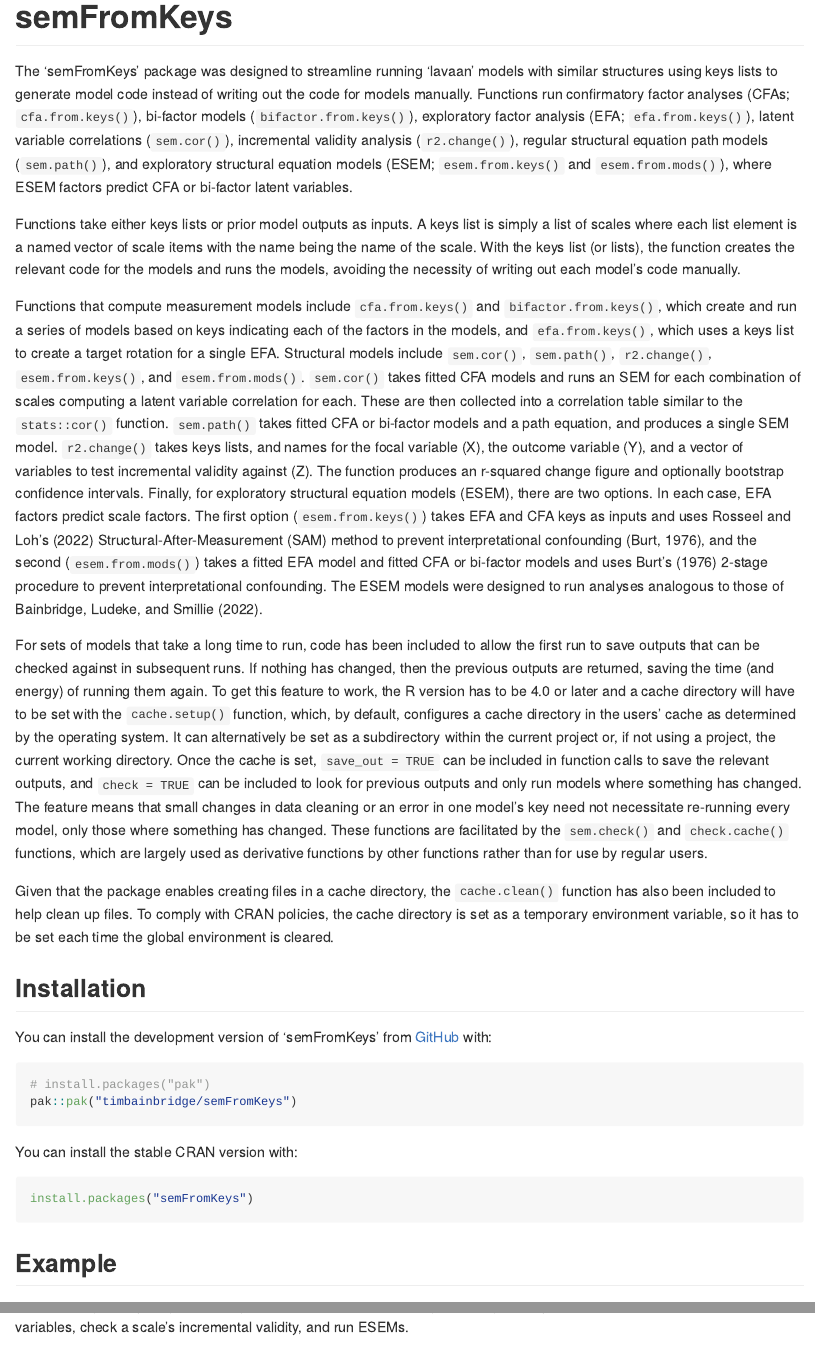
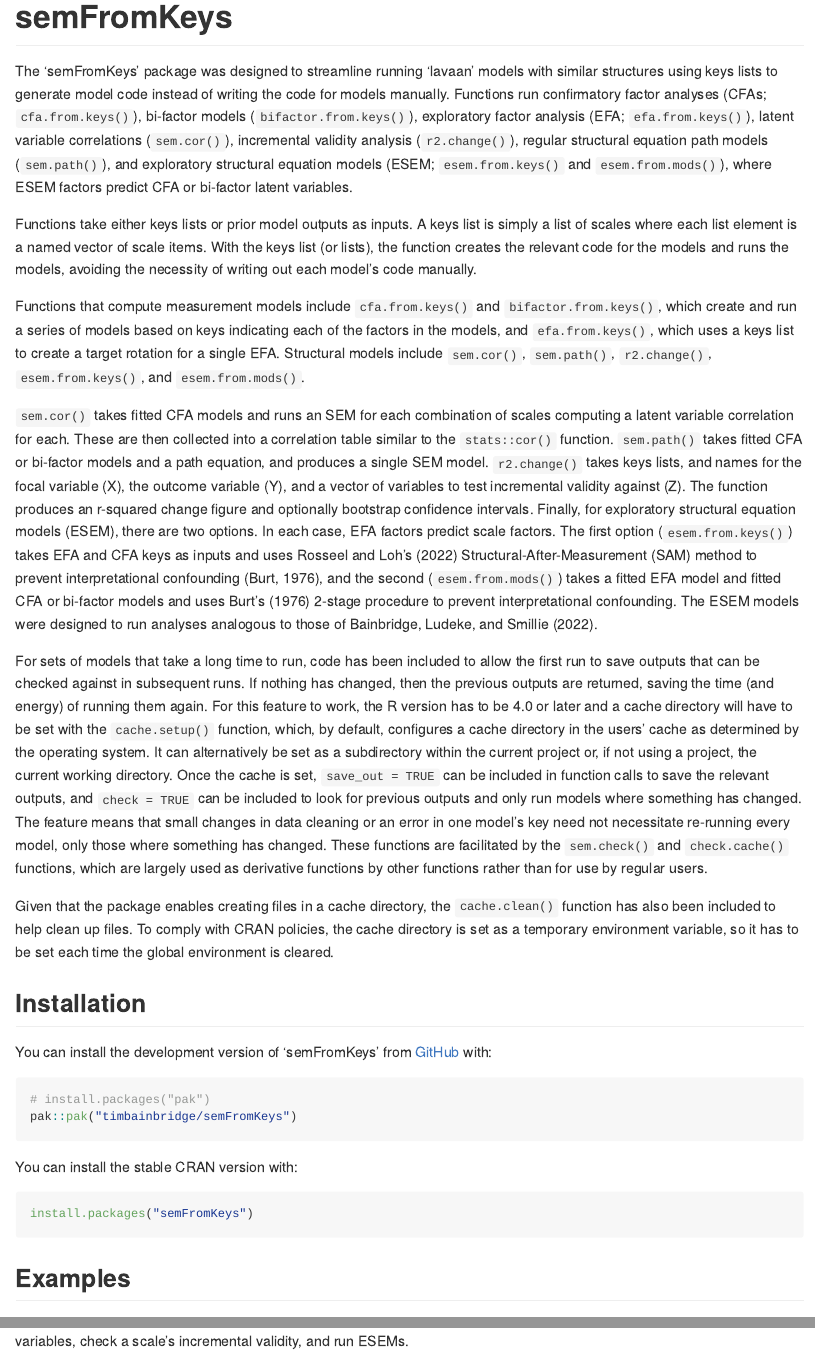
Before and after one commit to timbainbridge/semFromKeys, an R Markdown document (README.Rmd): the page in a window 1100 px wide, from its top, and a second part further down, joined at a grey line. The pictures show the output file README.md that the author committed with the source, drawn offline in the style of GitHub; badge pictures from the web are left out.

Commit message:
Minor readme updates

````diff
--- a/README.Rmd
+++ b/README.Rmd
@@ -19,13 +19,15 @@
 [![R-CMD-check](https://github.com/timbainbridge/semFromKeys/actions/workflows/R-CMD-check.yaml/badge.svg)](https://github.com/timbainbridge/semFromKeys/actions/workflows/R-CMD-check.yaml)
 <!-- badges: end -->
 
-The 'semFromKeys' package was designed to streamline running 'lavaan' models with similar structures using keys lists to generate model code instead of writing out the code for models manually. Functions run confirmatory factor analyses (CFAs; `cfa.from.keys()`), bi-factor models (`bifactor.from.keys()`), exploratory factor analysis (EFA; `efa.from.keys()`), latent variable correlations (`sem.cor()`), incremental validity analysis (`r2.change()`), regular structural equation path models (`sem.path()`), and exploratory structural equation models (ESEM; `esem.from.keys()` and `esem.from.mods()`), where ESEM factors predict CFA or bi-factor latent variables.
+The 'semFromKeys' package was designed to streamline running 'lavaan' models with similar structures using keys lists to generate model code instead of writing the code for models manually. Functions run confirmatory factor analyses (CFAs; `cfa.from.keys()`), bi-factor models (`bifactor.from.keys()`), exploratory factor analysis (EFA; `efa.from.keys()`), latent variable correlations (`sem.cor()`), incremental validity analysis (`r2.change()`), regular structural equation path models (`sem.path()`), and exploratory structural equation models (ESEM; `esem.from.keys()` and `esem.from.mods()`), where ESEM factors predict CFA or bi-factor latent variables.
 
-Functions take either keys lists or prior model outputs as inputs. A keys list is simply a list of scales where each list element is a named vector of scale items with the name being the name of the scale. With the keys list (or lists), the function creates the relevant code for the models and runs the models, avoiding the necessity of writing out each model's code manually.
+Functions take either keys lists or prior model outputs as inputs. A keys list is simply a list of scales where each list element is a named vector of scale items. With the keys list (or lists), the function creates the relevant code for the models and runs the models, avoiding the necessity of writing out each model's code manually.
 
-Functions that compute measurement models include `cfa.from.keys()` and `bifactor.from.keys()`, which create and run a series of models based on keys indicating each of the factors in the models, and `efa.from.keys()`, which uses a keys list to create a target rotation for a single EFA. Structural models include `sem.cor()`, `sem.path()`, `r2.change()`, `esem.from.keys()`, and `esem.from.mods()`. `sem.cor()` takes fitted CFA models and runs an SEM for each combination of scales computing a latent variable correlation for each. These are then collected into a correlation table similar to the `stats::cor()` function. `sem.path()` takes fitted CFA or bi-factor models and a path equation, and produces a single SEM model. `r2.change()` takes keys lists, and names for the focal variable (X), the outcome variable (Y), and a vector of variables to test incremental validity against (Z). The function produces an r-squared change figure and optionally bootstrap confidence intervals. Finally, for exploratory structural equation models (ESEM), there are two options. In each case, EFA factors predict scale factors. The first option (`esem.from.keys()`) takes EFA and CFA keys as inputs and uses Rosseel and Loh's (2022) Structural-After-Measurement (SAM) method to prevent interpretational confounding (Burt, 1976), and the second (`esem.from.mods()`) takes a fitted EFA model and fitted CFA or bi-factor models and uses Burt's (1976) 2-stage procedure to prevent interpretational confounding. The ESEM models were designed to run analyses analogous to those of Bainbridge, Ludeke, and Smillie (2022).
+Functions that compute measurement models include `cfa.from.keys()` and `bifactor.from.keys()`, which create and run a series of models based on keys indicating each of the factors in the models, and `efa.from.keys()`, which uses a keys list to create a target rotation for a single EFA. Structural models include `sem.cor()`, `sem.path()`, `r2.change()`, `esem.from.keys()`, and `esem.from.mods()`.
 
-For sets of models that take a long time to run, code has been included to allow the first run to save outputs that can be checked against in subsequent runs. If nothing has changed, then the previous outputs are returned, saving the time (and energy) of running them again. To get this feature to work, the R version has to be 4.0 or later and a cache directory will have to be set with the `cache.setup()` function, which, by default, configures a cache directory in the users' cache as determined by the operating system. It can alternatively be set as a subdirectory within the current project or, if not using a project, the current working directory. Once the cache is set, `save_out = TRUE` can be included in function calls to save the relevant outputs, and `check = TRUE` can be included to look for previous outputs and only run models where something has changed. The feature means that small changes in data cleaning or an error in one model's key need not necessitate re-running every model, only those where something has changed. These functions are facilitated by the `sem.check()` and `check.cache()` functions, which are largely used as derivative functions by other functions rather than for use by regular users.
+`sem.cor()` takes fitted CFA models and runs an SEM for each combination of scales computing a latent variable correlation for each. These are then collected into a correlation table similar to the `stats::cor()` function. `sem.path()` takes fitted CFA or bi-factor models and a path equation, and produces a single SEM model. `r2.change()` takes keys lists, and names for the focal variable (X), the outcome variable (Y), and a vector of variables to test incremental validity against (Z). The function produces an r-squared change figure and optionally bootstrap confidence intervals. Finally, for exploratory structural equation models (ESEM), there are two options. In each case, EFA factors predict scale factors. The first option (`esem.from.keys()`) takes EFA and CFA keys as inputs and uses Rosseel and Loh's (2022) Structural-After-Measurement (SAM) method to prevent interpretational confounding (Burt, 1976), and the second (`esem.from.mods()`) takes a fitted EFA model and fitted CFA or bi-factor models and uses Burt's (1976) 2-stage procedure to prevent interpretational confounding. The ESEM models were designed to run analyses analogous to those of Bainbridge, Ludeke, and Smillie (2022).
+
+For sets of models that take a long time to run, code has been included to allow the first run to save outputs that can be checked against in subsequent runs. If nothing has changed, then the previous outputs are returned, saving the time (and energy) of running them again. For this feature to work, the R version has to be 4.0 or later and a cache directory will have to be set with the `cache.setup()` function, which, by default, configures a cache directory in the users' cache as determined by the operating system. It can alternatively be set as a subdirectory within the current project or, if not using a project, the current working directory. Once the cache is set, `save_out = TRUE` can be included in function calls to save the relevant outputs, and `check = TRUE` can be included to look for previous outputs and only run models where something has changed. The feature means that small changes in data cleaning or an error in one model's key need not necessitate re-running every model, only those where something has changed. These functions are facilitated by the `sem.check()` and `check.cache()` functions, which are largely used as derivative functions by other functions rather than for use by regular users.
 
 Given that the package enables creating files in a cache directory, the `cache.clean()` function has also been included to help clean up files. To comply with CRAN policies, the cache directory is set as a temporary environment variable, so it has to be set each time the global environment is cleared.
 
@@ -44,7 +46,7 @@
 install.packages("semFromKeys")
 ```
 
-## Example
+## Examples
 
 The following examples generate keys, run CFAs and an EFA using these keys, compute correlations between CFA latent variables, check a scale's incremental validity, and run ESEMs.
 
````
Also changed, not shown: README.md.
